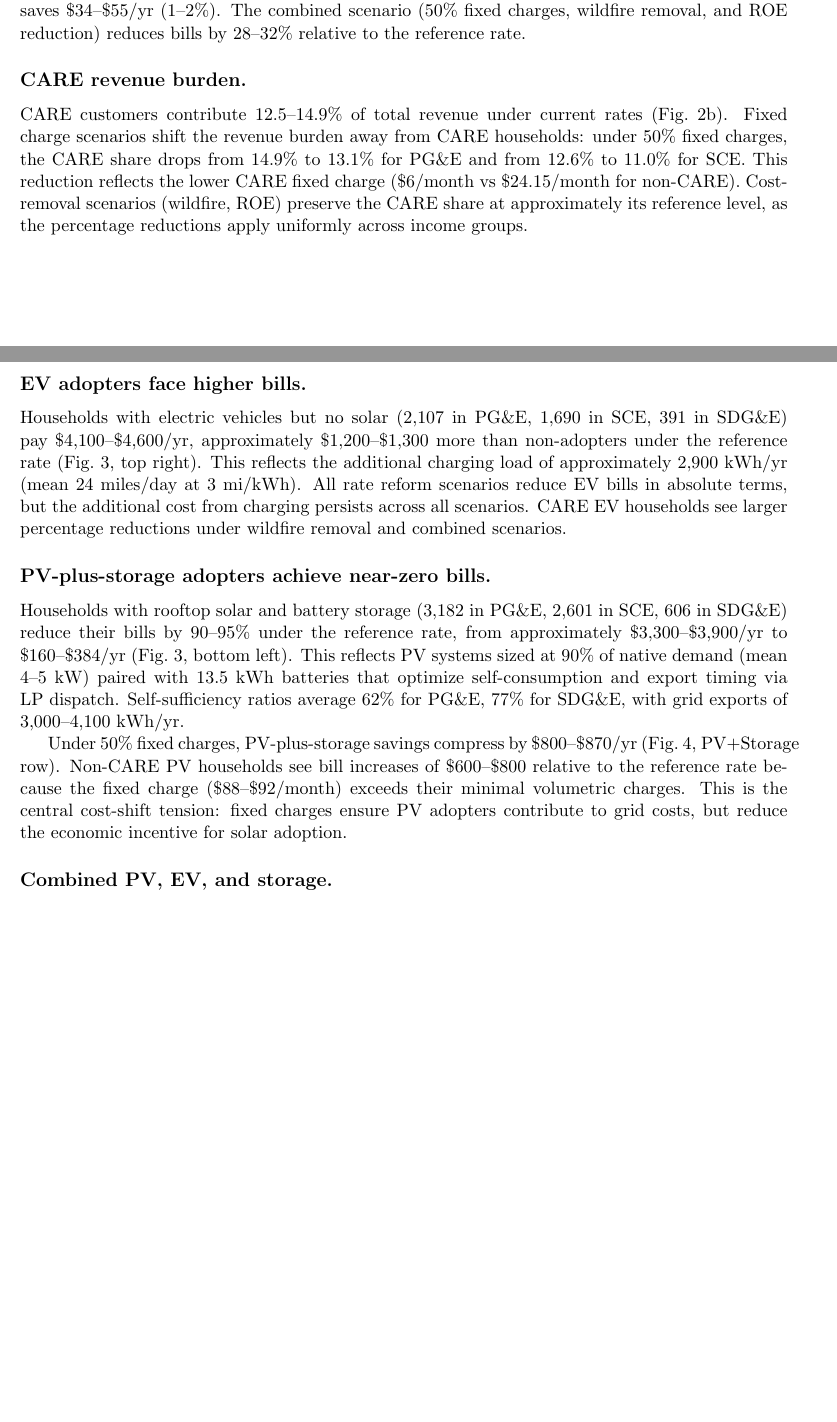
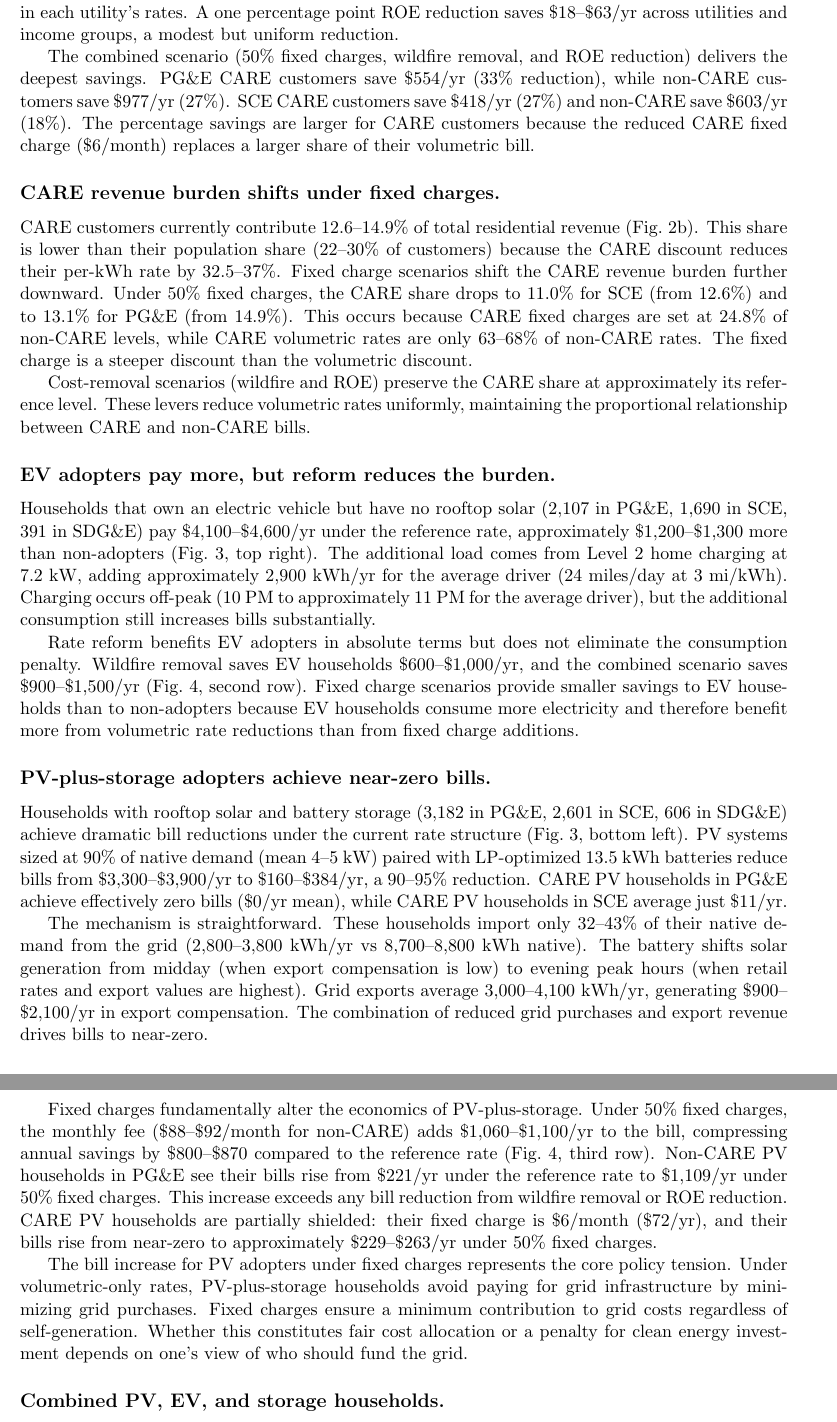
Before and after one commit to madalsa/california_rates, a LaTeX document (pnas_results_draft.tex): two parts of pages 1 and 2 of 2 before the commit and two parts of pages 2 and 3 of 3 after it, joined at a grey line, cut at the place of the change, the shorter picture padded with empty space. Compiled offline with pdfLaTeX.

Commit message:
Expand results section with detailed numbers and narrative
Substantially expanded from bare-bones to full narrative with:
- Specific dollar amounts by CARE/non-CARE for every scenario
- Mechanism explanations (why PV bills go to near-zero, why FC hurts PV)
- Grid import/export quantities driving bill reductions
- CARE revenue burden shift explained through discount structure
- Combined scenario savings disaggregated by income
- Climate zone variation with directional explanations
- Policy tension framing for PV + fixed charges

https://claude.ai/code/session_01MVjHE1N33mLbp5dqskaV9U

```diff
--- a/pnas_results_draft.tex
+++ b/pnas_results_draft.tex
@@ -24,23 +26,33 @@ Non-adopters, who comprise 74\% of the sample (16,332 in PG\&E, 13,298 in SCE, 3
 
-Wildfire removal produces the largest bill reductions: \$819/yr for PG\&E (27\% reduction), \$482/yr for SCE (17\%), and \$321/yr for SDG\&E (10\%). ROE reduction of one percentage point saves \$34--\$55/yr (1--2\%). The combined scenario (50\% fixed charges, wildfire removal, and ROE reduction) reduces bills by 28--32\% relative to the reference rate.
+Under the reference TOU rate, non-CARE households pay \$3,297--\$3,807/yr and CARE households pay \$1,536--\$1,759/yr, depending on utility (Fig.~3, top left). The CPUC's income-graduated fixed charge, which is already approved and adds \$6/month for CARE and \$24.15/month for non-CARE while lowering volumetric rates, reduces bills for most households: PG\&E CARE customers save \$161/yr (10\%), non-CARE save \$221/yr (6\%). SCE shows a similar pattern. SDG\&E is the exception: CARE customers see a slight increase of \$30/yr (2\%) because the fixed charge exceeds the volumetric rate reduction for low-consumption CARE households.
 
-\subsection*{CARE revenue burden.}
+Our 50\% fixed charge scenario produces a sharper redistribution. CARE bills fall by \$212 (PG\&E), \$227 (SCE), and \$71 (SDG\&E). Non-CARE bills increase by \$50 for PG\&E and \$25 for SDG\&E, while SCE non-CARE bills decrease slightly by \$24 (Fig.~4, top row). The direction of the non-CARE impact depends on the utility's specific consumption distribution and CARE enrollment share.
 
-CARE customers contribute 12.5--14.9\% of total revenue under current rates (Fig.~2b). Fixed charge scenarios shift the revenue burden away from CARE households: under 50\% fixed charges, the CARE share drops from 14.9\% to 13.1\% for PG\&E and from 12.6\% to 11.0\% for SCE. This reduction reflects the lower CARE fixed charge (\$6/month vs \$24.15/month for non-CARE). Cost-removal scenarios (wildfire, ROE) preserve the CARE share at approximately its reference level, as the percentage reductions apply uniformly across income groups.
+Wildfire removal produces the largest bill reduction of any single lever. PG\&E customers save \$451/yr (CARE) and \$959/yr (non-CARE). SCE customers save \$265 and \$548, respectively. SDG\&E customers save \$176 and \$371. These reductions reflect the wildfire cost shares embedded in each utility's rates. A one percentage point ROE reduction saves \$18--\$63/yr across utilities and income groups, a modest but uniform reduction.
 
-\subsection*{EV adopters face higher bills.}
+The combined scenario (50\% fixed charges, wildfire removal, and ROE reduction) delivers the deepest savings. PG\&E CARE customers save \$554/yr (33\% reduction), while non-CARE customers save \$977/yr (27\%). SCE CARE customers save \$418/yr (27\%) and non-CARE save \$603/yr (18\%). The percentage savings are larger for CARE customers because the reduced CARE fixed charge (\$6/month) replaces a larger share of their volumetric bill.
 
-Households with electric vehicles but no solar (2,107 in PG\&E, 1,690 in SCE, 391 in SDG\&E) pay \$4,100--\$4,600/yr, approximately \$1,200--\$1,300 more than non-adopters under the reference rate (Fig.~3, top right). This reflects the additional charging load of approximately 2,900 kWh/yr (mean 24 miles/day at 3 mi/kWh). All rate reform scenarios reduce EV bills in absolute terms, but the additional cost from charging persists across all scenarios. CARE EV households see larger percentage reductions under wildfire removal and combined scenarios.
+\subsection*{CARE revenue burden shifts under fixed charges.}
+
+CARE customers currently contribute 12.6--14.9\% of total residential revenue (Fig.~2b). This share is lower than their population share (22--30\% of customers) because the CARE discount reduces their per-kWh rate by 32.5--37\%. Fixed charge scenarios shift the CARE revenue burden further downward. Under 50\% fixed charges, the CARE share drops to 11.0\% for SCE (from 12.6\%) and to 13.1\% for PG\&E (from 14.9\%). This occurs because CARE fixed charges are set at 24.8\% of non-CARE levels, while CARE volumetric rates are only 63--68\% of non-CARE rates. The fixed charge is a steeper discount than the volumetric discount.
+
+Cost-removal scenarios (wildfire and ROE) preserve the CARE share at approximately its reference level. These levers reduce volumetric rates uniformly, maintaining the proportional relationship between CARE and non-CARE bills.
+
+\subsection*{EV adopters pay more, but reform reduces the burden.}
+
+Households that own an electric vehicle but have no rooftop solar (2,107 in PG\&E, 1,690 in SCE, 391 in SDG\&E) pay \$4,100--\$4,600/yr under the reference rate, approximately \$1,200--\$1,300 more than non-adopters (Fig.~3, top right). The additional load comes from Level 2 home charging at 7.2 kW, adding approximately 2,900 kWh/yr for the average driver (24 miles/day at 3 mi/kWh). Charging occurs off-peak (10 PM to approximately 11 PM for the average driver), but the additional consumption still increases bills substantially.
+
+Rate reform benefits EV adopters in absolute terms but does not eliminate the consumption penalty. Wildfire removal saves EV households \$600--\$1,000/yr, and the combined scenario saves \$900--\$1,500/yr (Fig.~4, second row). Fixed charge scenarios provide smaller savings to EV households than to non-adopters because EV households consume more electricity and therefore benefit more from volumetric rate reductions than from fixed charge additions.
 
 \subsection*{PV-plus-storage adopters achieve near-zero bills.}
 
-Households with rooftop solar and battery storage (3,182 in PG\&E, 2,601 in SCE, 606 in SDG\&E) reduce their bills by 90--95\% under the reference rate, from approximately \$3,300--\$3,900/yr to \$160--\$384/yr (Fig.~3, bottom left). This reflects PV systems sized at 90\% of native demand (mean 4--5 kW) paired with 13.5 kWh batteries that optimize self-consumption and export timing via LP dispatch. Self-sufficiency ratios average 62\% for PG\&E, 77\% for SDG\&E, with grid exports of 3,000--4,100 kWh/yr.
+Households with rooftop solar and battery storage (3,182 in PG\&E, 2,601 in SCE, 606 in SDG\&E) achieve dramatic bill reductions under the current rate structure (Fig.~3, bottom left). PV systems sized at 90\% of native demand (mean 4--5 kW) paired with LP-optimized 13.5 kWh batteries reduce bills from \$3,300--\$3,900/yr to \$160--\$384/yr, a 90--95\% reduction. CARE PV households in PG\&E achieve effectively zero bills (\$0/yr mean), while CARE PV households in SCE average just \$11/yr.
 
-Under 50\% fixed charges, PV-plus-storage savings compress by \$800--\$870/yr (Fig.~4, PV+Storage row). Non-CARE PV households see bill increases of \$600--\$800 relative to the reference rate because the fixed charge (\$88--\$92/month) exceeds their minimal volumetric charges. This is the central cost-shift tension: fixed charges ensure PV adopters contribute to grid costs, but reduce the economic incentive for solar adoption.
+The mechanism is straightforward. These households import only 32--43\% of their native demand from the grid (2,800--3,800 kWh/yr vs 8,700--8,800 kWh native). The battery shifts solar generation from midday (when export compensation is low) to evening peak hours (when retail rates and export values are highest). Grid exports average 3,000--4,100 kWh/yr, generating \$900--\$2,100/yr in export compensation. The combination of reduced grid purchases and export revenue drives bills to near-zero.
 
-\subsection*{Combined PV, EV, and storage.}
+Fixed charges fundamentally alter the economics of PV-plus-storage. Under 50\% fixed charges, the monthly fee (\$88--\$92/month for non-CARE) adds \$1,060--\$1,100/yr to the bill, compressing annual savings by \$800--\$870 compared to the reference rate (Fig.~4, third row). Non-CARE PV households in PG\&E see their bills rise from \$221/yr under the reference rate to \$1,109/yr under 50\% fixed charges. This increase exceeds any bill reduction from wildfire removal or ROE reduction. CARE PV households are partially shielded: their fixed charge is \$6/month (\$72/yr), and their bills rise from near-zero to approximately \$229--\$263/yr under 50\% fixed charges.
 
-Households with all three technologies (529 in PG\&E, 496 in SCE, 125 in SDG\&E) save 73--83\% on their bills under the reference rate, with average bills of \$591--\$1,065/yr (Fig.~3, bottom right). The savings are smaller than PV-only because EV charging adds load that solar and battery cannot fully offset. Self-sufficiency ratios are 58--69\%, lower than PV-only households. Under fixed charge scenarios, these households also see compressed savings, but the effect is moderated by their higher grid import (4,500--5,700 kWh/yr) which generates more volumetric revenue.
+The bill increase for PV adopters under fixed charges represents the core policy tension. Under volumetric-only rates, PV-plus-storage households avoid paying for grid infrastructure by minimizing grid purchases. Fixed charges ensure a minimum contribution to grid costs regardless of self-generation. Whether this constitutes fair cost allocation or a penalty for clean energy investment depends on one's view of who should fund the grid.
 
-\subsection*{Climate zone variation.}
+\subsection*{Combined PV, EV, and storage households.}
 
```
Also changed, not shown: pnas_results_draft.tex (24 more changed lines).
